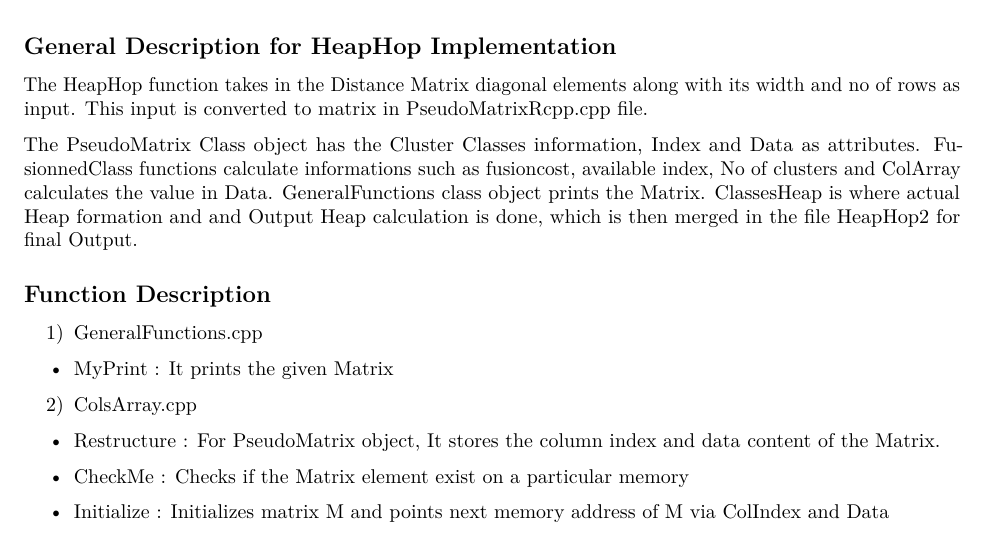
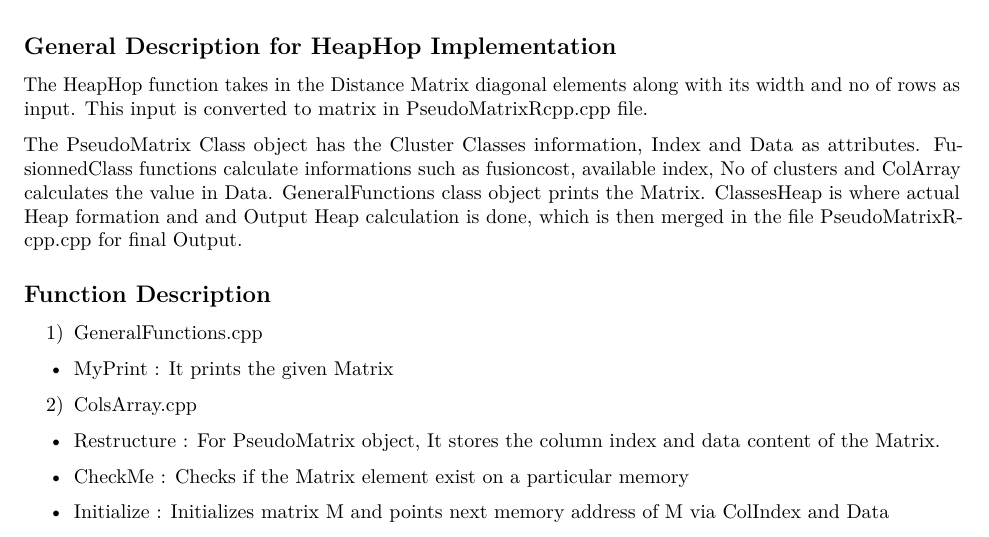
Before and after one commit to parismita/Speed_opt, an R Markdown document (cpp_codes/FunctionDescription.Rmd): part of page 1 of 2, cut so that both start at the same text. Rendered offline with R 4.5, knitr and Pandoc, then LaTeX, with nearby package versions.

Commit message:
Update FunctionDescription.Rmd

```diff
--- a/cpp_codes/FunctionDescription.Rmd
+++ b/cpp_codes/FunctionDescription.Rmd
@@ -13,7 +13,7 @@ knitr::opts_chunk$set(echo = TRUE)
 
 The HeapHop function takes in the Distance Matrix diagonal elements along with its width and no of rows as input. This input is converted to matrix in PseudoMatrixRcpp.cpp file.
 
-The PseudoMatrix Class object has the Cluster Classes information, Index and Data as attributes. FusionnedClass functions calculate informations such as fusioncost, available index, No of clusters and ColArray calculates the value in Data. GeneralFunctions class object prints the Matrix. ClassesHeap is where actual Heap formation and and Output Heap calculation is done, which is then merged in the file HeapHop2 for final Output.
+The PseudoMatrix Class object has the Cluster Classes information, Index and Data as attributes. FusionnedClass functions calculate informations such as fusioncost, available index, No of clusters and ColArray calculates the value in Data. GeneralFunctions class object prints the Matrix. ClassesHeap is where actual Heap formation and and Output Heap calculation is done, which is then merged in the file PseudoMatrixRcpp.cpp for final Output.
 
 ## Function Description
 
```
